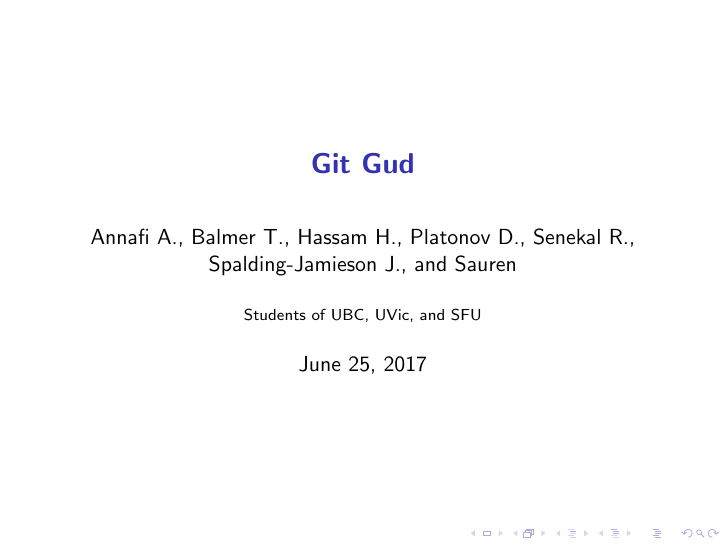
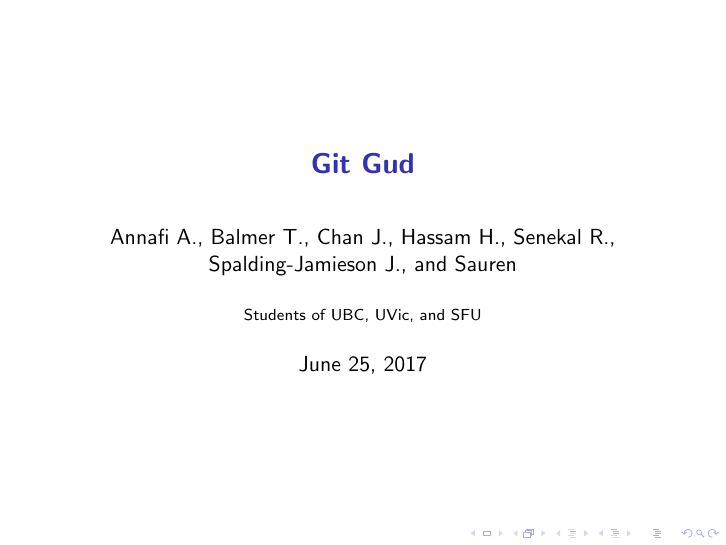
Before and after one commit to jacketsj/gitgud, LaTeX slides (outline.tex): page 1 of 10. Compiled offline with pdfLaTeX.

Commit message:
Add missing author, remove 'missing' author

```diff
--- a/outline.tex
+++ b/outline.tex
@@ -4,7 +4,7 @@
 \usetikzlibrary{shapes.geometric, arrows, scopes}
 
 \title{\Large \bf Git Gud}
-\author{Annafi A., Balmer T., Hassam H., Platonov D., Senekal R., Spalding-Jamieson J., and Sauren}
+\author{Annafi A., Balmer T., Chan J., Hassam H., Senekal R., Spalding-Jamieson J., and Sauren}
 \institute{Students of UBC, UVic, and SFU} % not endorsed
 \date{June 25, 2017}
 
```
